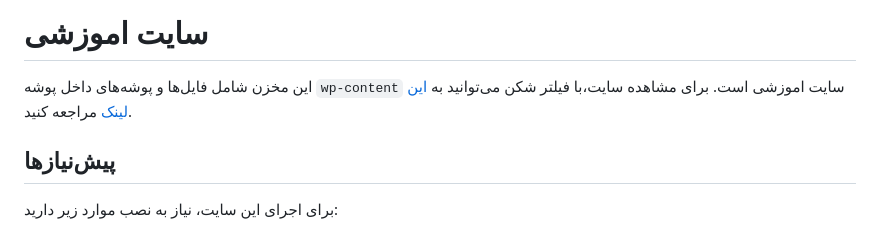
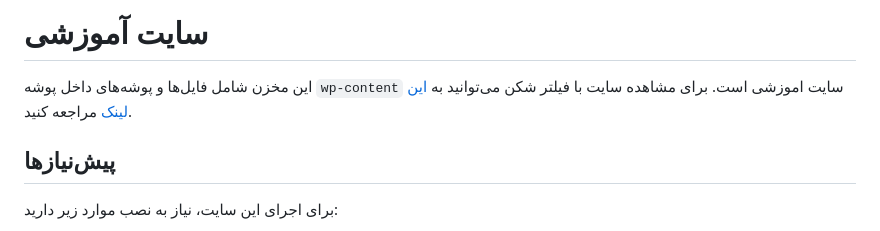
Before and after one commit to emadjamali/wordpress_lms, a Markdown page: README.md, the part around the change. Drawn GitHub-style.

Commit message:
Edit readme file - v7

```diff
--- a/README.md
+++ b/README.md
@@ -1,5 +1,5 @@
-# سایت اموزشی
-این مخزن شامل فایل‌ها و پوشه‌های داخل پوشه `wp-content`  سایت اموزشی است. برای مشاهده سایت،با فیلتر شکن می‌توانید به [این لینک](https://emadsadrajamali.000webhostapp.com/) مراجعه کنید.
+# سایت آموزشی
+این مخزن شامل فایل‌ها و پوشه‌های داخل پوشه `wp-content`  سایت اموزشی است. برای مشاهده سایت با فیلتر شکن می‌توانید به [این لینک](https://emadsadrajamali.000webhostapp.com/) مراجعه کنید.
 
 ## پیش‌نیازها
 
```
